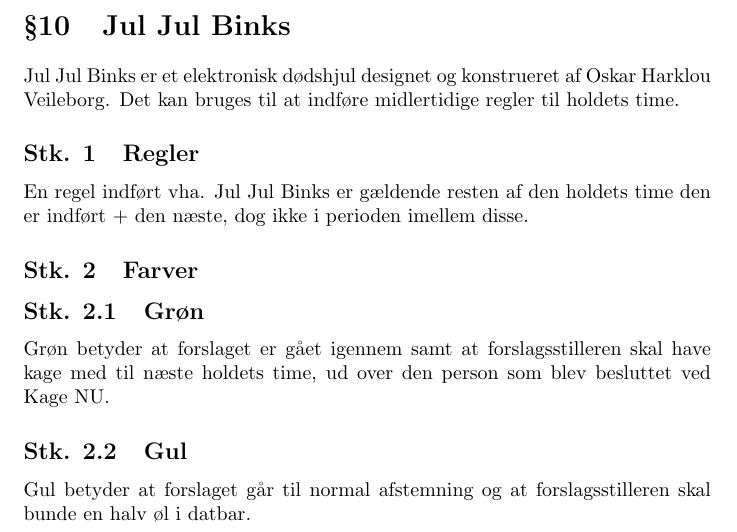
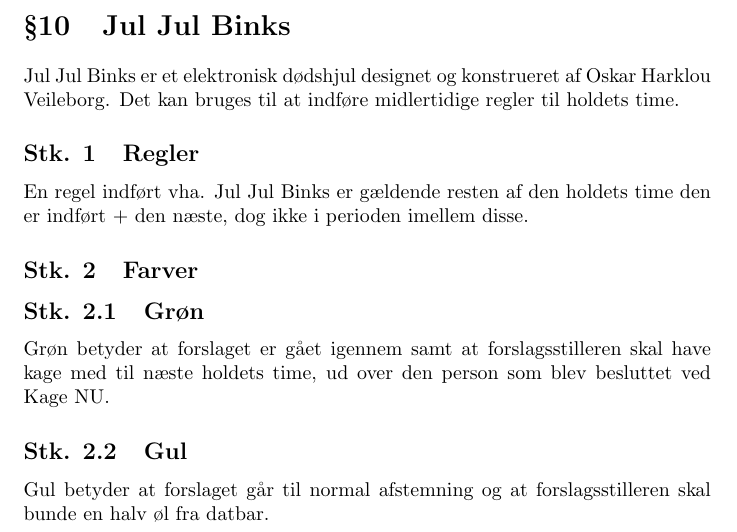
Before and after one commit to ullebe1/dat5vedtaegter, a LaTeX document (main.tex): part of page 8 of 9, cut so that both start at the same text. Compiled offline with pdfLaTeX.

Commit message:
Øl fra datbar

```diff
--- a/main.tex
+++ b/main.tex
@@ -208,7 +208,7 @@ version={4.0},
 	\subsubsection{Grøn}
 	Grøn betyder at forslaget er gået igennem samt at forslagsstilleren skal have kage med til næste holdets time, ud over den person som blev besluttet ved Kage NU.
 	\subsubsection{Gul}
-	Gul betyder at forslaget går til normal afstemning og at forslagsstilleren skal bunde en halv øl i datbar.
+	Gul betyder at forslaget går til normal afstemning og at forslagsstilleren skal bunde en halv øl fra datbar.
 	\subsubsection{Rød}
 	Rød betyder at forslaget ikke er gået igennem og at forslagsstilleren skal bunde en hel øl fra datbar.
 
```
